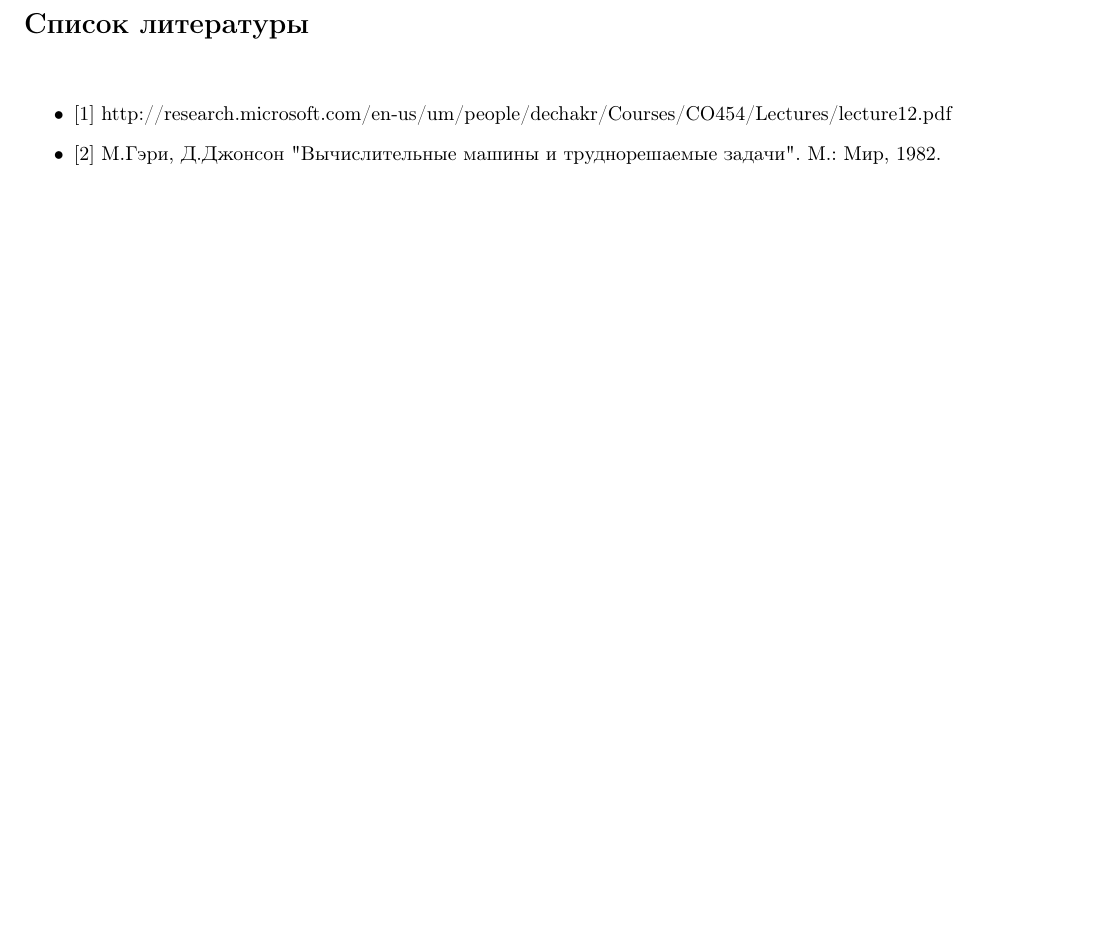
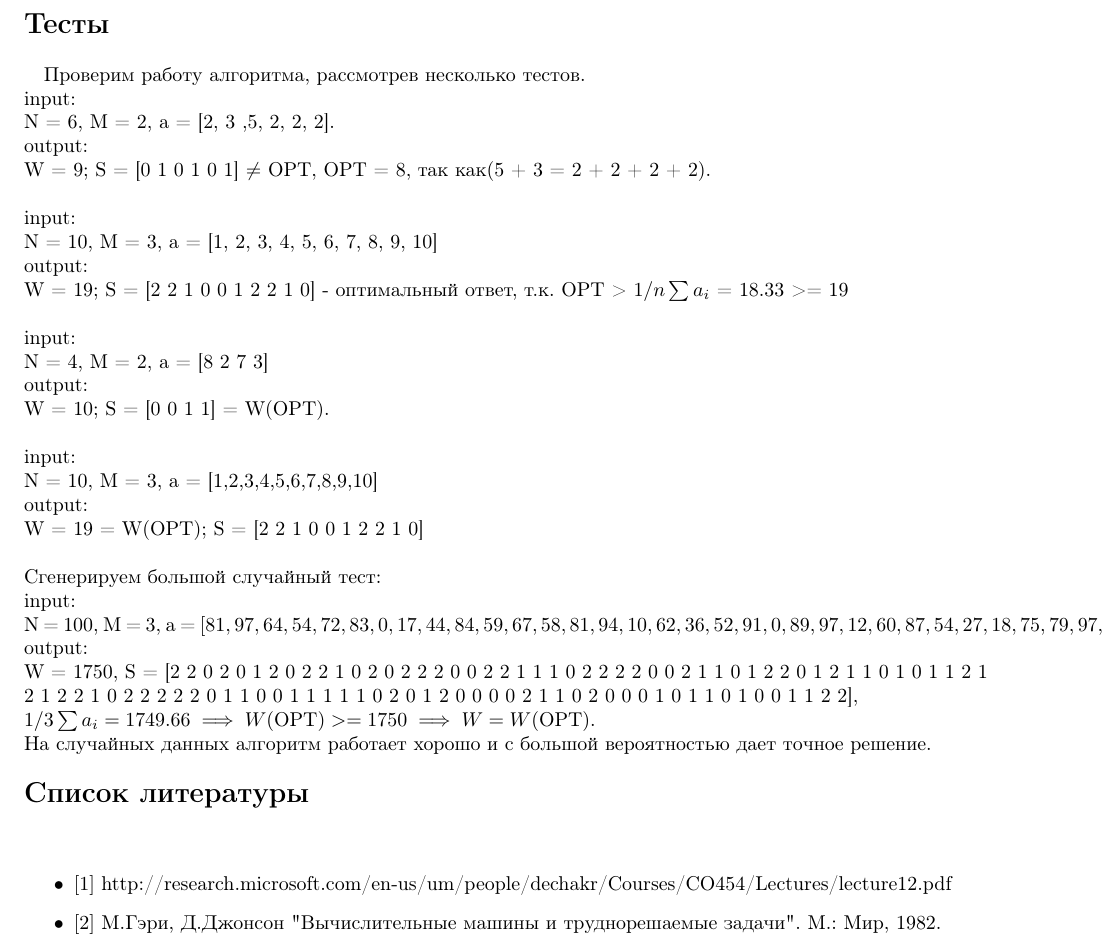
Before and after one commit to ale3otik/complexity_2016, a LaTeX document (scheduling_problem.tex): part of page 4 of 4, cut at the place of the change, the shorter picture padded with empty space. Compiled offline with pdfLaTeX.

Commit message:
tests added

```diff
--- a/scheduling_problem.tex
+++ b/scheduling_problem.tex
@@ -142,6 +142,33 @@
                 \end{equation}
                 Что завершает доказательство. $\triangleright$
 
+\paragraph{\Large{Тесты\\\\}}
+Проверим работу алгоритма, рассмотрев несколько тестов. \\
+input:\\
+N = 6, M = 2, a = [2, 3 ,5, 2, 2, 2].\\
+output:\\
+W = 9; S = [0 1 0 1 0 1] $\neq$ OPT, OPT = 8, так как(5 + 3 = 2 + 2 + 2 + 2). \\ \\
+input: \\
+N = 10, M = 3, a = [1, 2, 3, 4, 5, 6, 7, 8, 9, 10] \\
+output: \\
+W = 19; S = [2 2 1 0 0 1 2 2 1 0] - оптимальный ответ, т.к. OPT > $1/n \sum a_i$ = 18.33 >= 19 \\ \\
+input: \\
+N = 4, M = 2, a = [8 2 7 3] \\
+output:\\
+W = 10; S = [0 0 1 1] = W(OPT). \\ \\
+input: \\N = 10, M = 3, a = [1,2,3,4,5,6,7,8,9,10]\\
+output: \\
+W = 19 = W(OPT); S = [2 2 1 0 0 1 2 2 1 0]
+\\\\
+Сгенерируем большой случайный тест: \\
+input: \\
+N = 100, M = 3, a = $[81, 97, 64, 54, 72, 83, 0, 17, 44, 84, 59, 67, 58, 81, 94, 10, 62, 36, 52, 91, 0, 89, 97, 12, 60, 87, 54, 27, 18, 75, 79, 97, 84, 92, 89, 22, 70, 82, 12, 50, 23, 27, 73, 23, 56, 92, 61, 14, 90, 97, 23, 68, 57, 26, 87, 32, 40, 32, 13, 74, 64, 9, 35, 1, 21, 60, 55, 24, 75, 35, 47, 87, 1, 17, 5, 65, 68, 55, 8, 43, 70, 94, 42, 33, 40, 55, 86, 96, 26, 44, 13, 63, 94, 77, 98, 25, 19, 68, 15, 6]$
+output: \\
+W = 1750, S = [2 2 0 2 0 1 2 0 2 2 1 0 2 0 2 2 2 0 0 2 2 1 1 1 0 2 2 2 2 0 0 2 1 1 0 1 2 2 0 1 2 1 1 0 1 0 1 1 2 1 2 1 2 2 1 0 2 2 2 2 2 0 1 1 0 0 1 1 1 1 1 0 2 0 1 2 0 0 0 0 2 1 1 0 2 0 0 0 1 0 1 1 0 1 0 0 1 1 2 2], \\
+$1/3 \sum a_i = 1749.66 \implies W(\text{OPT}) >= 1750 \implies W = W(\text{OPT}).$ \\
+На случайных данных алгоритм работает хорошо и с большой вероятностью дает точное решение.
+
+
 \paragraph{\Large{Список литературы\\\\}}
 \begin{itemize}
  \item $[1]$ http://research.microsoft.com/en-us/um/people/dechakr/Courses/CO454/Lectures/lecture12.pdf
```
Also changed, not shown: scheduling_problem.pdf.
